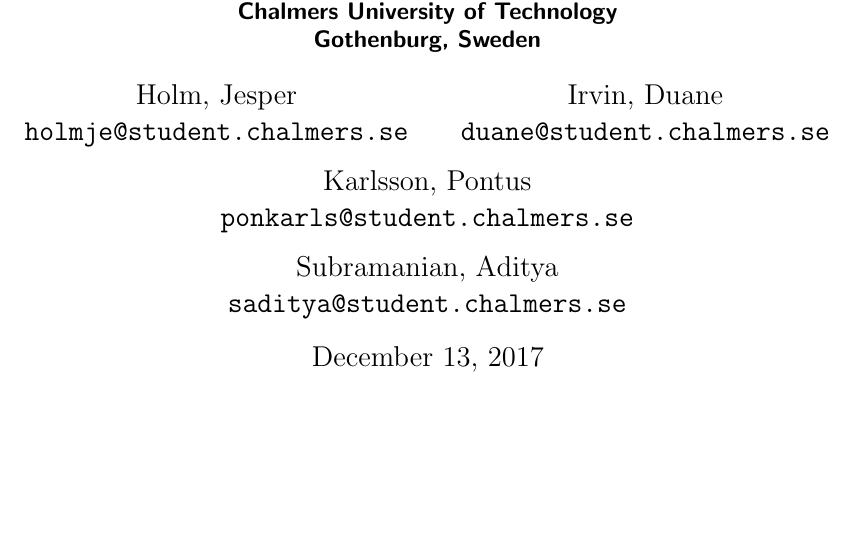
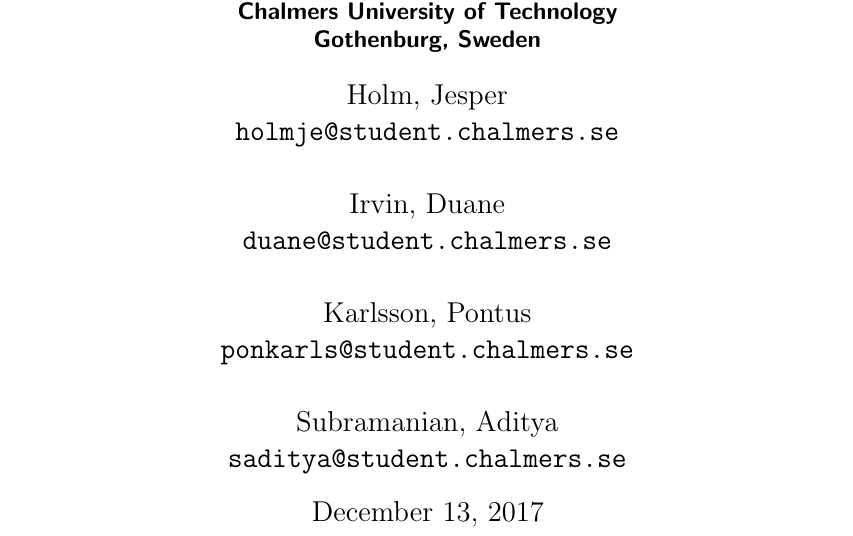
Before and after one commit to irvin93d/dat066, a LaTeX paper (report/main.tex): part of page 1 of 11, cut so that both start at the same text, the shorter picture padded with empty space. Compiled offline with pdfLaTeX.

Commit message:
Fix authors

```diff
--- a/report/main.tex
+++ b/report/main.tex
@@ -25,9 +25,9 @@
 }
 \author{
   Holm,~Jesper \\ \texttt{holmje@student.chalmers.se}
-  \and Irvin,~Duane \\ \texttt{duane@student.chalmers.se}
-  \and Karlsson,~Pontus \\ \texttt{ponkarls@student.chalmers.se}
-  \and Subramanian,~Aditya \\ \texttt{saditya@student.chalmers.se}
+  \\[3ex] Irvin,~Duane \\ \texttt{duane@student.chalmers.se}
+  \\[3ex] Karlsson,~Pontus \\ \texttt{ponkarls@student.chalmers.se}
+  \\[3ex] Subramanian,~Aditya \\ \texttt{saditya@student.chalmers.se}
 }
 %%\date{December 13, 2017}
 \clearpage\maketitle
```
